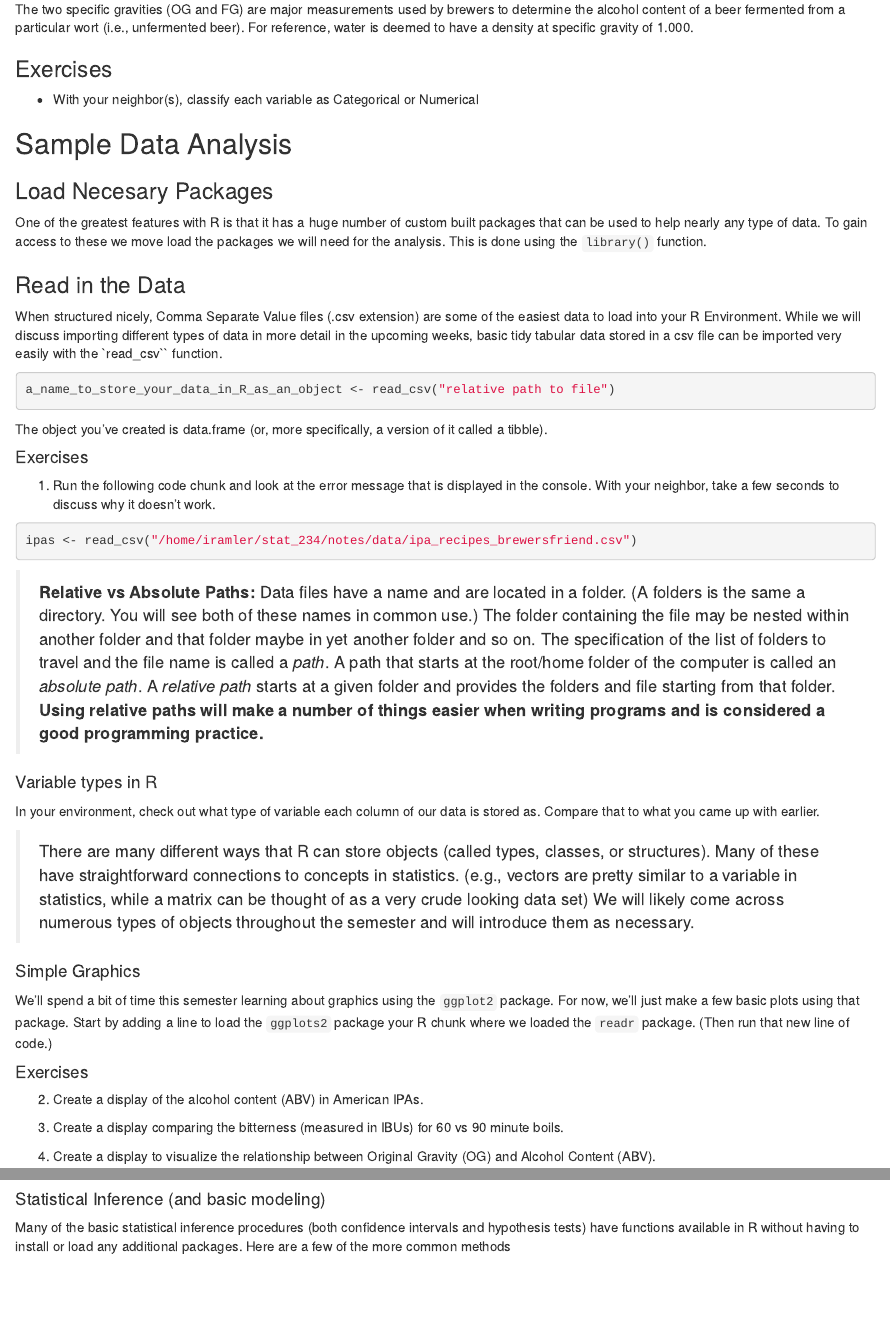
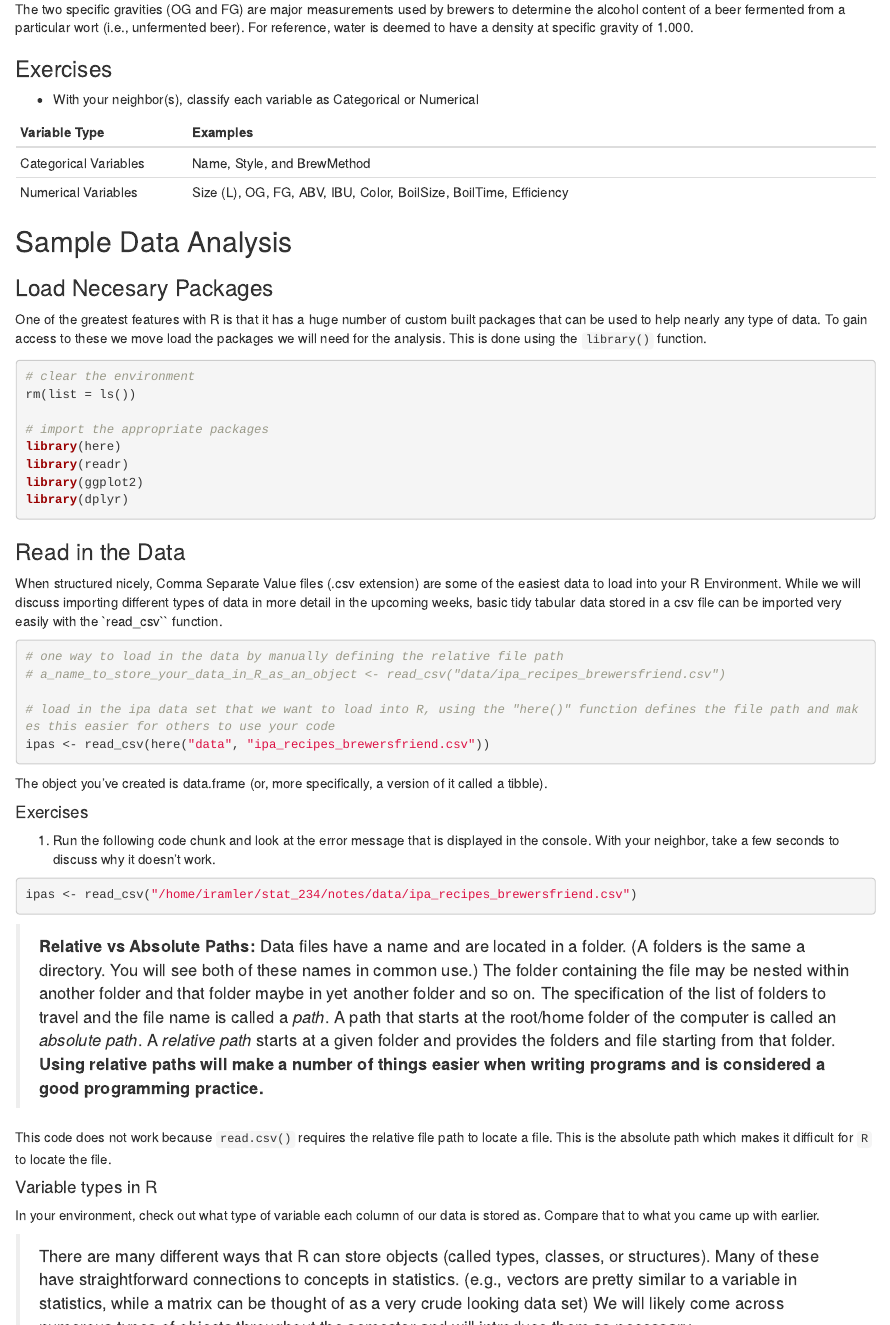
Before and after one commit to cmferg19/Data_Science_Notes, an R Markdown document (02-intro_stats_in_r.Rmd): the page in a window 1100 px wide, from 910 px down, and a second part further down, joined at a grey line. Rendered offline with R 4.5, knitr and Pandoc, with nearby package versions.

Commit message:
work on lesson 2 for data science

````diff
--- a/02-intro_stats_in_r.Rmd
+++ b/02-intro_stats_in_r.Rmd
@@ -51,11 +51,28 @@ The two specific gravities (OG and FG) are major measurements used by brewers to
 
 - With your neighbor(s), classify each variable as Categorical or Numerical
 
+Variable Type | Examples
+---|------------
+Categorical Variables | Name, Style, and BrewMethod
+Numerical Variables | Size (L), OG, FG, ABV, IBU, Color, BoilSize, BoilTime, Efficiency
+
+
 ## Sample Data Analysis
 
 ### Load Necesary Packages
 
 One of the greatest features with R is that it has a huge number of custom built packages that can be used to help nearly any type of data. To gain access to these we move load the packages we will need for the analysis. This is done using the `library()` function.
+
+```{r}
+# clear the environment
+rm(list = ls())
+
+# import the appropriate packages
+library(here)
+library(readr)
+library(ggplot2)
+library(dplyr)
+```
 
 
 ### Read in the Data
@@ -63,9 +80,12 @@ One of the greatest features with R is that it has a huge number of custom built
 When structured nicely, Comma Separate Value files (.csv extension) are some of the easiest data to load into your R Environment. While we will discuss importing different types of data in more detail in the upcoming weeks, basic tidy tabular data stored in a csv file can be imported very easily with the `read_csv`` function.
 
 ```{r, eval = FALSE}
-a_name_to_store_your_data_in_R_as_an_object <- read_csv("relative path to file")
+# one way to load in the data by manually defining the relative file path
+# a_name_to_store_your_data_in_R_as_an_object <- read_csv("data/ipa_recipes_brewersfriend.csv")
+
+# load in the ipa data set that we want to load into R, using the "here()" function defines the file path and makes this easier for others to use your code
+ipas <- read_csv(here("data", "ipa_recipes_brewersfriend.csv"))
 ```
-
 
 The object you've created is data.frame (or, more specifically, a version of it called a tibble).
 
@@ -79,6 +99,7 @@ ipas <- read_csv("/home/iramler/stat_234/notes/data/ipa_recipes_brewersfriend.cs
 
 > **Relative vs Absolute Paths:** Data files have a name and are located in a folder. (A folders is the same a directory. You will see both of these names in common use.) The folder containing the file may be nested within another folder and that folder maybe in yet another folder and so on. The specification of the list of folders to travel and the file name is called a _path_. A path that starts at the root/home folder of the computer is called an _absolute path_. A _relative path_ starts at a given folder and provides the folders and file starting from that folder. **Using relative paths will make a number of things easier when writing programs and is considered a good programming practice.**
 
+This code does not work because `read.csv()` requires the relative file path to locate a file.  This is the absolute path which makes it difficult for `R` to locate the file.
 
 #### Variable types in R
 
@@ -93,6 +114,23 @@ We'll spend a bit of time this semester learning about graphics using the `ggplo
 #### Exercises
 
 2. Create a display of the alcohol content (ABV) in American IPAs.
+
+```{r}
+# Filter to isolate the American IPAs
+American_ipas <- filter(ipas, Style == "American IPA")
+
+# use the new data set to model the ABV using a boxplot
+ggplot(data = American_ipas, mapping = aes(Style, ABV))+
+     geom_boxplot()+
+     labs(x = "Style", y = "Alcohol content (ABV)")
+
+# use the new data set to model the ABV using a histogram
+ggplot(data = American_ipas, mapping = aes(ABV))+
+     geom_histogram(binwidth = .1, color = "grey20")+
+     labs(x = "Alcohol Content (ABV)")
+
+
+```
 
 
 3. Create a display comparing the bitterness (measured in IBUs) for 60 vs 90 minute boils.
````
